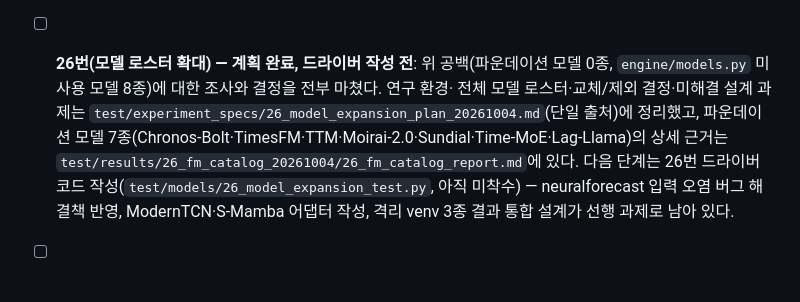
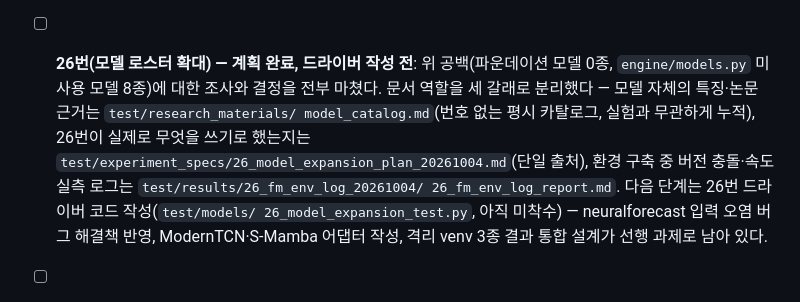
Before and after one commit to tabjun/quantitative_trading, a Markdown page: process.md, the part around the change. Rendered like a GitHub page.

Commit message:
docs(research): 모델 특징·문헌 근거를 번호 없는 평시 카탈로그로 분리
사용자 지적(2026-10-04): 모델 문서는 "어느 실험이 썼나"와 무관하게 특징·
논문 근거만 누적해야 하고, 실제 적용 여부는 각 실험 코드/보고서로 봐야
한다. 이에 따라 문서 역할을 세 갈래로 분리했다.

- test/research_materials/model_catalog.md(신설, 번호 없음): 지금까지
  쓰인 모든 모델(통계·트리·RNN·Transformer·파운데이션 모델 등 30여종)의
  아키텍처 특징과 논문 인용만 기록하는 평시 카탈로그. 실험 번호·채택
  여부는 적지 않는다.
- test/experiment_specs/26_model_expansion_plan_20261004.md: 26번이
  "무엇을 쓰기로 결정했나"만 남기고, 아키텍처 설명은 카탈로그를 참조하게
  정리했다.
- test/results/26_fm_catalog_20261004/ → 26_fm_env_log_20261004/로 개명
  (앞 커밋): 내용을 "환경 구축 중 겪은 버전 충돌 해결 순서·속도 실측값"
  으로 좁혀, 이름과 내용이 다시 맞도록 했다(2.3b 명명 규칙).

Co-Authored-By: Claude Sonnet 5 <noreply@anthropic.com>

```diff
--- a/process.md
+++ b/process.md
@@ -182,12 +182,13 @@ process=Phase/실험 단위 To-Do, history=완료 이력), 실제로는 Phase 1~
       결정 불가로 나왔으므로 **라우팅 대상은 Q1·Q2(GRU계열)와 Q5(레짐전환)로 좁히는 것이
       합리적**이다. 근거 문헌: Zhong(2026) `arXiv:2604.10402`(라우팅으로 고변동 손실 24% 감소).
 - [ ] **26번(모델 로스터 확대) — 계획 완료, 드라이버 작성 전**: 위 공백(파운데이션 모델
-      0종, `engine/models.py` 미사용 모델 8종)에 대한 조사와 결정을 전부 마쳤다. 연구 환경·
-      전체 모델 로스터·교체/제외 결정·미해결 설계 과제는
-      `test/experiment_specs/26_model_expansion_plan_20261004.md`(단일 출처)에 정리했고,
-      파운데이션 모델 7종(Chronos-Bolt·TimesFM·TTM·Moirai-2.0·Sundial·Time-MoE·Lag-Llama)의
-      상세 근거는 `test/results/26_fm_catalog_20261004/26_fm_catalog_report.md`에 있다.
-      다음 단계는 26번 드라이버 코드 작성(`test/models/26_model_expansion_test.py`, 아직
+      0종, `engine/models.py` 미사용 모델 8종)에 대한 조사와 결정을 전부 마쳤다. 문서 역할을
+      세 갈래로 분리했다 — 모델 자체의 특징·논문 근거는 `test/research_materials/
+      model_catalog.md`(번호 없는 평시 카탈로그, 실험과 무관하게 누적), 26번이 실제로 무엇을
+      쓰기로 했는지는 `test/experiment_specs/26_model_expansion_plan_20261004.md`(단일 출처),
+      환경 구축 중 버전 충돌·속도 실측 로그는 `test/results/26_fm_env_log_20261004/
+      26_fm_env_log_report.md`. 다음 단계는 26번 드라이버 코드 작성(`test/models/
+      26_model_expansion_test.py`, 아직
       미착수) — neuralforecast 입력 오염 버그 해결책 반영, ModernTCN·S-Mamba 어댑터 작성,
       격리 venv 3종 결과 통합 설계가 선행 과제로 남아 있다.
 - [ ] **영수익률 비율을 모형 특성으로 승격(#19)**: Bandi 외(2020)·Slim 외(2023) 근거로
```
Also changed, not shown: 2 other files.
